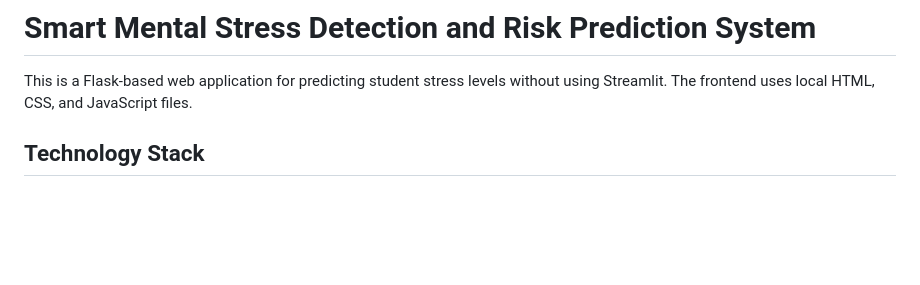
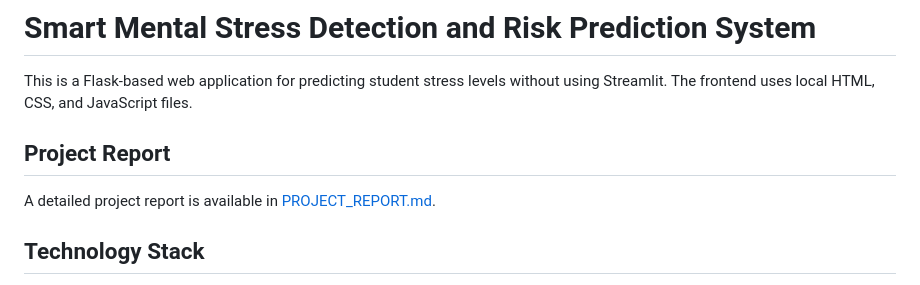
Before and after one commit to Namarta26/Mental_Stress_Detection_project, a Markdown page: README.md, the part around the change. Drawn GitHub-style; blank space fills up the shorter version.

Commit message:
Add project report

```diff
--- a/README.md
+++ b/README.md
@@ -2,6 +2,10 @@
 
 This is a Flask-based web application for predicting student stress levels without using Streamlit.
 The frontend uses local HTML, CSS, and JavaScript files.
+
+## Project Report
+
+A detailed project report is available in [PROJECT_REPORT.md](PROJECT_REPORT.md).
 
 ## Technology Stack
 
```
Also changed, not shown: PROJECT_REPORT.md (added, +311 -0 lines).
